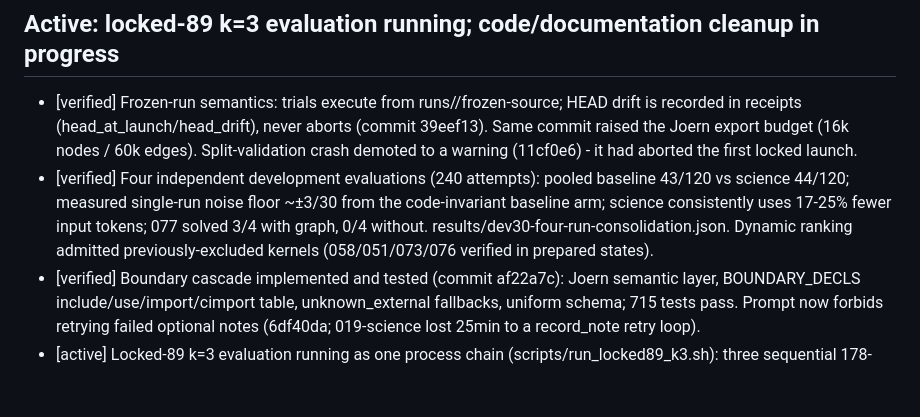
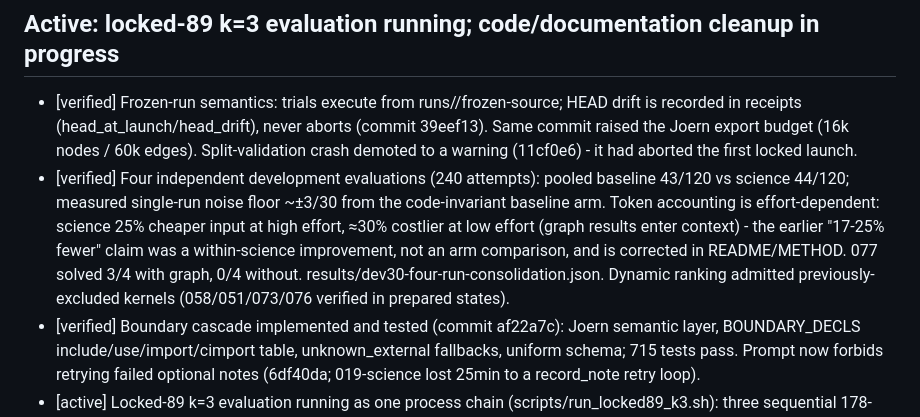
Before and after one commit to rajarshighoshal/computation-boundary-evidence, a Markdown page: WORK_LOG.md, the part around the change. Drawn GitHub-style; blank space fills up the shorter version.

```diff
--- a/WORK_LOG.md
+++ b/WORK_LOG.md
@@ -15,10 +15,12 @@ Git, run receipts and this ledger take precedence over older model-written memor
   raised the Joern export budget (16k nodes / 60k edges). Split-validation crash demoted to a
   warning (11cf0e6) - it had aborted the first locked launch.
 - [verified] Four independent development evaluations (240 attempts): pooled baseline 43/120 vs
-  science 44/120; measured single-run noise floor ~±3/30 from the code-invariant baseline arm;
-  science consistently uses 17-25% fewer input tokens; 077 solved 3/4 with graph, 0/4 without.
-  results/dev30-four-run-consolidation.json. Dynamic ranking admitted previously-excluded kernels
-  (058/051/073/076 verified in prepared states).
+  science 44/120; measured single-run noise floor ~±3/30 from the code-invariant baseline arm.
+  Token accounting is effort-dependent: science 25% cheaper input at high effort, ≈30% costlier
+  at low effort (graph results enter context) - the earlier "17-25% fewer" claim was a
+  within-science improvement, not an arm comparison, and is corrected in README/METHOD.
+  077 solved 3/4 with graph, 0/4 without. results/dev30-four-run-consolidation.json. Dynamic
+  ranking admitted previously-excluded kernels (058/051/073/076 verified in prepared states).
 - [verified] Boundary cascade implemented and tested (commit af22a7c): Joern semantic layer,
   BOUNDARY_DECLS include/use/import/cimport table, unknown_external fallbacks, uniform schema;
   715 tests pass. Prompt now forbids retrying failed optional notes (6df40da; 019-science lost
```
Also changed, not shown: README.md (+4 -3 lines), docs/METHOD.md (+5 -3 lines).
